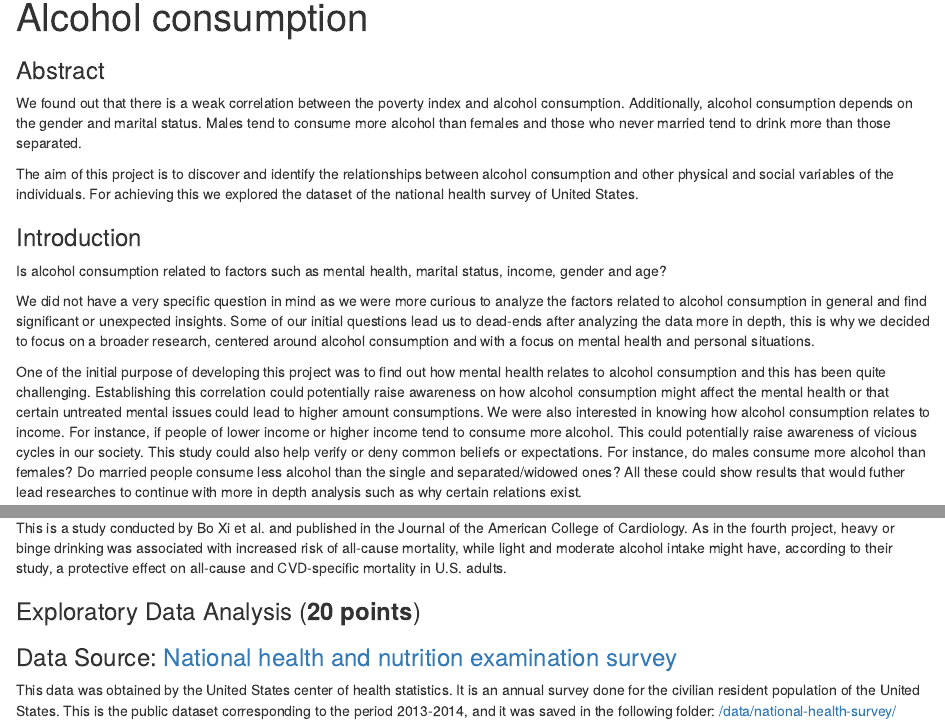
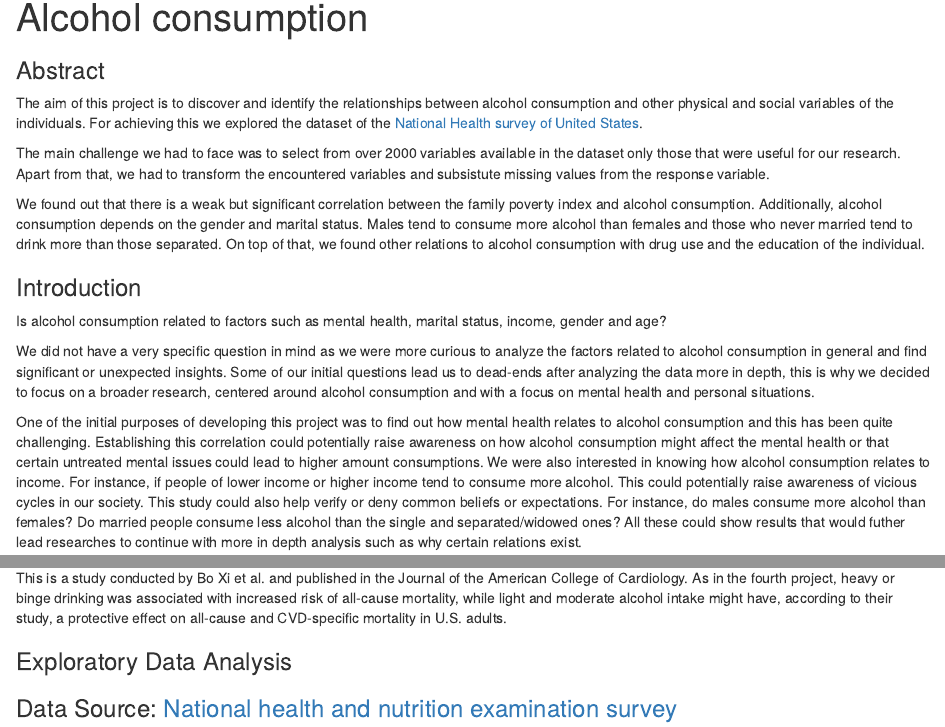
Before and after one commit to angeligareta/alcohol-consumption, an R Markdown document (src/Report.Rmd): the page in a window 1100 px wide, from its top, and a second part further down, joined at a grey line. Rendered offline with R 4.5, knitr and Pandoc, with nearby package versions; some code elsewhere in the file could not run offline.

Commit message:
Expanded Abstract

````diff
--- a/src/Report.Rmd
+++ b/src/Report.Rmd
@@ -6,14 +6,20 @@ output: html_document
 ```{r setup, include=FALSE}
 knitr::opts_chunk$set(echo = TRUE)
 # Include the main file in order to do preprocessing.
-source("./main.R")
+source("./preprocessing/preprocess.R")
+dataset <- preprocessed_dataset
+
+income_dataset <-
+  DataCombine::DropNA(dataset, Var = "MonthlyFamilyIncome")
 ```
 
 ### Abstract
 
-We found out that there is a weak correlation between the poverty index and alcohol consumption. Additionally, alcohol consumption depends on the gender and marital status. Males tend to consume more alcohol than females and those who never married tend to drink more than those separated.
+The aim of this project is to discover and identify the relationships between alcohol consumption and other physical and social variables of the individuals. For achieving this we explored the dataset of the [National Health survey of United States](https://www.kaggle.com/cdc/national-health-and-nutrition-examination-survey#questionnaire.csv).
 
-The aim of this project is to discover and identify the relationships between alcohol consumption and other physical and social variables of the individuals. For achieving this we explored the dataset of the national health survey of United States.
+The main challenge we had to face was to select from over 2000 variables available in the dataset only those that were useful for our research. Apart from that, we had to transform the encountered variables and subsistute missing values from the response variable.
+
+We found out that there is a weak but significant correlation between the family poverty index and alcohol consumption. Additionally, alcohol consumption depends on the gender and marital status. Males tend to consume more alcohol than females and those who never married tend to drink more than those separated. On top of that, we found other relations to alcohol consumption with drug use and the education of the individual.
 
 ### Introduction
 
@@ -21,7 +27,7 @@ Is alcohol consumption related to factors such as mental health, marital status,
 
 We did not have a very specific question in mind as we were more curious to analyze the factors related to alcohol consumption in general and find significant or unexpected insights. Some of our initial questions lead us to dead-ends after analyzing the data more in depth, this is why we decided to focus on a broader research, centered around alcohol consumption and with a focus on mental health and personal situations.
 
-One of the initial purpose of developing this project was to find out how mental health relates to alcohol consumption and this has been quite challenging. Establishing this correlation could potentially raise awareness on how alcohol consumption might affect the mental health or that certain untreated mental issues could lead to higher amount consumptions. We were also interested in knowing how alcohol consumption relates to income. For instance, if people of lower income or higher income tend to consume more alcohol. This could potentially raise awareness of vicious cycles in our society. This study could also help verify or deny common beliefs or expectations. For instance, do males consume more alcohol than females? Do married people consume less alcohol than the single and separated/widowed ones? All these could show results that would futher lead researches to continue with more in depth analysis such as why certain relations exist.
+One of the initial purposes of developing this project was to find out how mental health relates to alcohol consumption and this has been quite challenging. Establishing this correlation could potentially raise awareness on how alcohol consumption might affect the mental health or that certain untreated mental issues could lead to higher amount consumptions. We were also interested in knowing how alcohol consumption relates to income. For instance, if people of lower income or higher income tend to consume more alcohol. This could potentially raise awareness of vicious cycles in our society. This study could also help verify or deny common beliefs or expectations. For instance, do males consume more alcohol than females? Do married people consume less alcohol than the single and separated/widowed ones? All these could show results that would futher lead researches to continue with more in depth analysis such as why certain relations exist.
 
 ### Related Work
 
@@ -56,7 +62,7 @@ The main finding was that the threshold for lowest risk for all-cause mortality
 
 This is a study conducted by Bo Xi et al. and published in the Journal of the American College of Cardiology. As in the fourth project, heavy or binge drinking was associated with increased risk of all-cause mortality, while light and moderate alcohol intake might have, according to their study, a protective effect on all-cause and CVD-specific mortality in U.S. adults.
 
-### Exploratory Data Analysis (**20 points**)
+### Exploratory Data Analysis
 
 ### Data Source: [National health and nutrition examination survey](https://www.kaggle.com/cdc/national-health-and-nutrition-examination-survey)
 
````
Also changed, not shown: src/Report.html.
